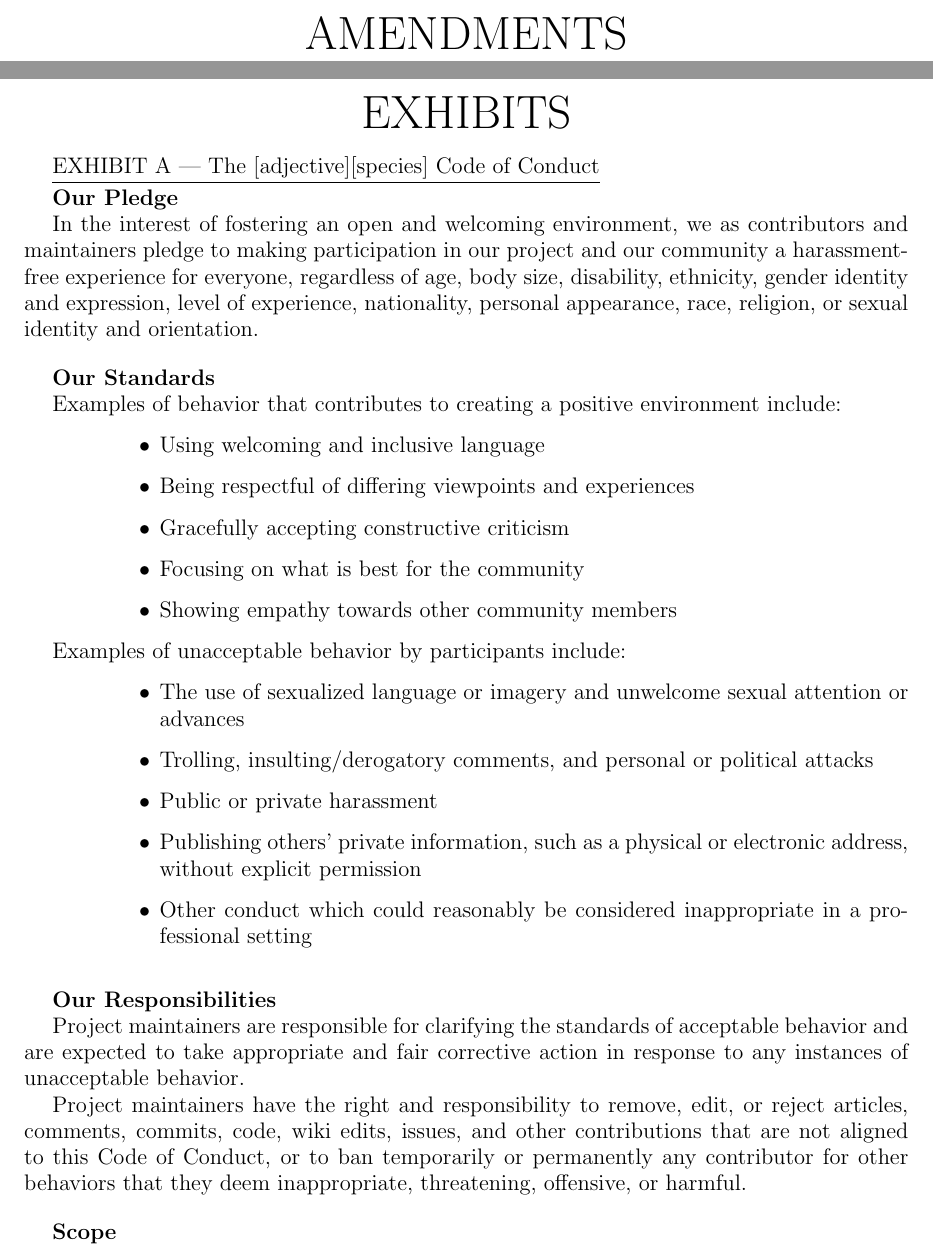
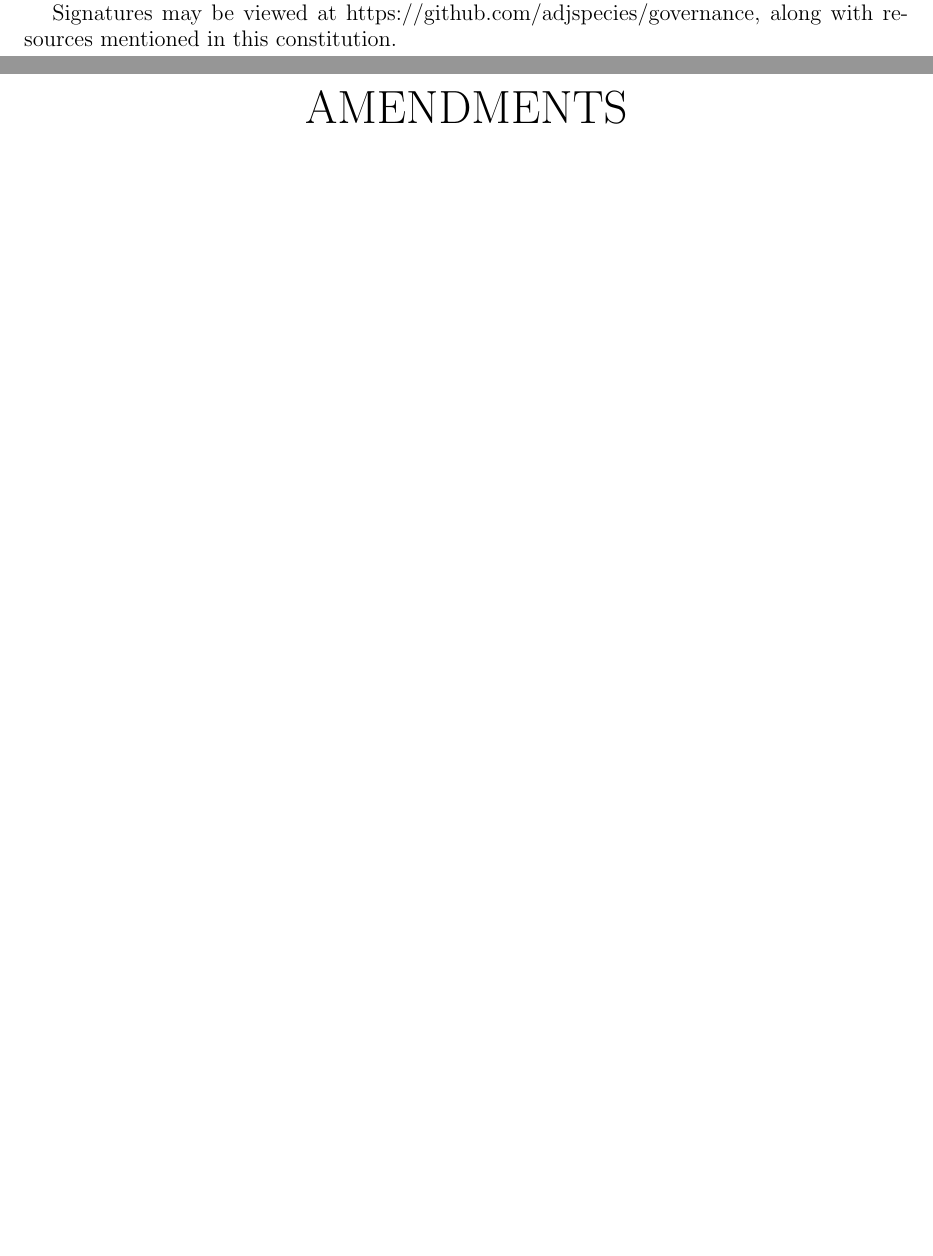
Before and after one commit to adjspecies/governance, a LaTeX document (constitution.tex, which reads code-of-conduct.tex): two parts of pages 5 and 6 of 7 before the commit and two parts of pages 5 and 6 of 6 after it, joined at a grey line, cut at the place of the change, the shorter picture padded with empty space. Compiled offline with pdfLaTeX.

Commit message:
Makefile, constitution cleanup, signature restructuring

```diff
--- a/code-of-conduct.tex
+++ /dev/null
@@ -1,37 +0,0 @@
-\textbf{Our Pledge}
-
-In the interest of fostering an open and welcoming environment, we as contributors and maintainers pledge to making participation in our project and our community a harassment-free experience for everyone, regardless of age, body size, disability, ethnicity, gender identity and expression, level of experience, nationality, personal appearance, race, religion, or sexual identity and orientation.
-
-\bigskip
-
-\textbf{Our Standards}
-
-Examples of behavior that contributes to creating a positive environment include:
-\begin{itemize}
-  \item Using welcoming and inclusive language
-  \item Being respectful of differing viewpoints and experiences
-  \item Gracefully accepting constructive criticism
-  \item Focusing on what is best for the community
-  \item Showing empathy towards other community members
-\end{itemize}
-
-Examples of unacceptable behavior by participants include:
-\begin{itemize}
-  \item The use of sexualized language or imagery and unwelcome sexual attention or advances
-  \item Trolling, insulting/derogatory comments, and personal or political attacks
-  \item Public or private harassment
-  \item Publishing others’ private information, such as a physical or electronic address, without explicit permission
-  \item Other conduct which could reasonably be considered inappropriate in a professional setting
-\end{itemize}
-
-\bigskip
-
-\textbf{Our Responsibilities}
-
-Project maintainers are responsible for clarifying the standards of acceptable behavior and are expected to take appropriate and fair corrective action in response to any instances of unacceptable behavior.
-
-Project maintainers have the right and responsibility to remove, edit, or reject articles, comments, commits, code, wiki edits, issues, and other contributions that are not aligned to this Code of Conduct, or to ban temporarily or permanently any contributor for other behaviors that they deem inappropriate, threatening, offensive, or harmful.
-
-\bigskip
-
-\textbf{Scope}
--- a/constitution.tex
+++ b/constitution.tex
@@ -145 +149,4 @@ It shall be the duties of the president to manage finances, to adhere to any rul
 
+I, Madison Scott-Clary, as president of this organization and with the approval of the members and officers, sign my approval of this constitution digitally and date its acceptance on March 26, 2016.
+
+Signatures may be viewed at https://github.com/adjspecies/governance, along with resources mentioned in this constitution.
@@ -153,16 +159,4 @@ I, Madison Scott-Clary, as president of this organization, sign my approval of t
 \Huge{AMENDMENTS}
 \end{center}
 
-\newpage
-
-\begin{center}
-\Huge{EXHIBITS}
-\end{center}
-
-\large{\underline{EXHIBIT A --- The [adjective][species] Code of Conduct}}
-
-\smallskip
-
-\input{code-of-conduct}
-
 \end{document}
```
Also changed, not shown: verification-of-signature.md (+21 -5 lines), Makefile (added), README.md, constitution.pdf, code-of-conduct.tex (16 more changed lines), constitution.tex (13 more changed lines), 6 other files.
